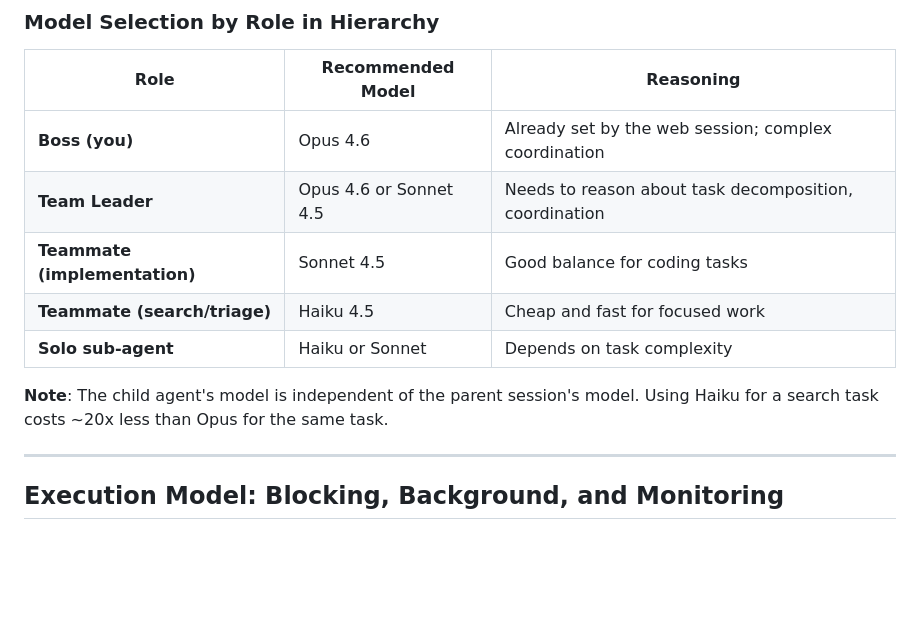
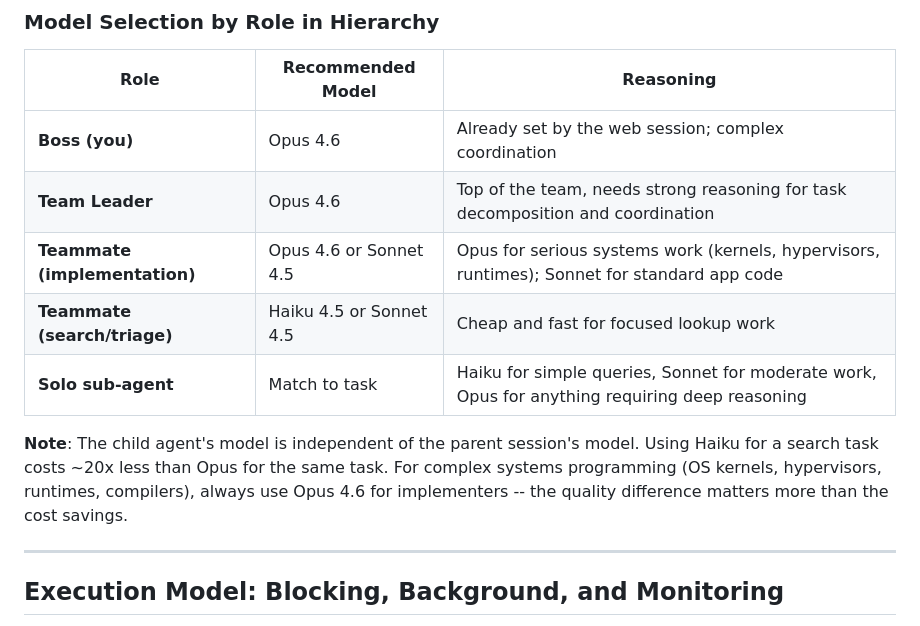
Before and after one commit to Advanced-Labs/X, a Markdown page: nested-claude-cli-guide.md, the part around one of its changes. Drawn GitHub-style; blank space fills up the shorter version.

```diff
--- a/nested-claude-cli-guide.md
+++ b/nested-claude-cli-guide.md
@@ -173,13 +173,15 @@ claude_agent -p "Design the architecture" --model opus
 | Role | Recommended Model | Reasoning |
 |------|-------------------|-----------|
 | **Boss (you)** | Opus 4.6 | Already set by the web session; complex coordination |
-| **Team Leader** | Opus 4.6 or Sonnet 4.5 | Needs to reason about task decomposition, coordination |
-| **Teammate (implementation)** | Sonnet 4.5 | Good balance for coding tasks |
-| **Teammate (search/triage)** | Haiku 4.5 | Cheap and fast for focused work |
-| **Solo sub-agent** | Haiku or Sonnet | Depends on task complexity |
+| **Team Leader** | Opus 4.6 | Top of the team, needs strong reasoning for task decomposition and coordination |
+| **Teammate (implementation)** | Opus 4.6 or Sonnet 4.5 | Opus for serious systems work (kernels, hypervisors, runtimes); Sonnet for standard app code |
+| **Teammate (search/triage)** | Haiku 4.5 or Sonnet 4.5 | Cheap and fast for focused lookup work |
+| **Solo sub-agent** | Match to task | Haiku for simple queries, Sonnet for moderate work, Opus for anything requiring deep reasoning |
 
 **Note**: The child agent's model is independent of the parent session's model.
 Using Haiku for a search task costs ~20x less than Opus for the same task.
+For complex systems programming (OS kernels, hypervisors, runtimes, compilers), always
+use Opus 4.6 for implementers -- the quality difference matters more than the cost savings.
 
 ---
 
```
Also changed, not shown: other parts of nested-claude-cli-guide.md (+109 -0 lines).
